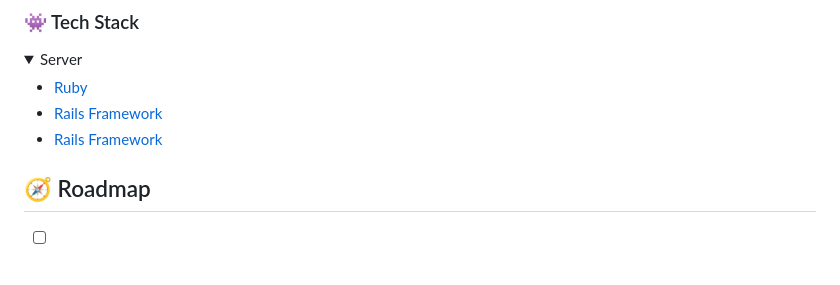
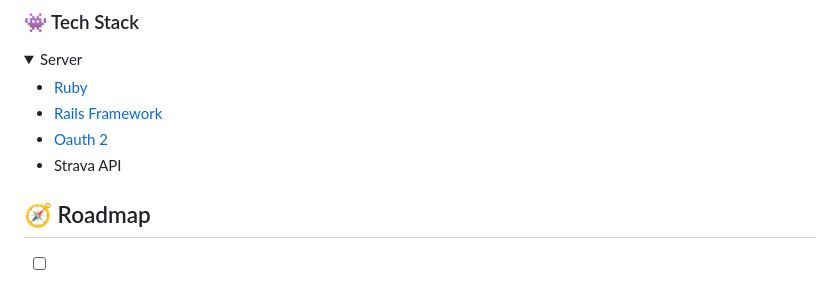
Before and after one commit to BarrYPL/biketrack, a Markdown page: README.md, the part around the change. Drawn GitHub-style; folded sections open.

```diff
--- a/README.md
+++ b/README.md
@@ -56,7 +56,8 @@ The inspiration for this application came from a friend's need to keep track of
   <ul>
     <li><a href="https://www.ruby-lang.org/">Ruby</a></li>
     <li><a href="https://rubyonrails.org">Rails Framework</a></li>
-    <li><a href="https://oauth.net/2/">Rails Framework</a></li>
+    <li><a href="https://oauth.net/2/">Oauth 2</a></li>
+    <li>Strava API</li>
   </ul>
 </details>
 
```
